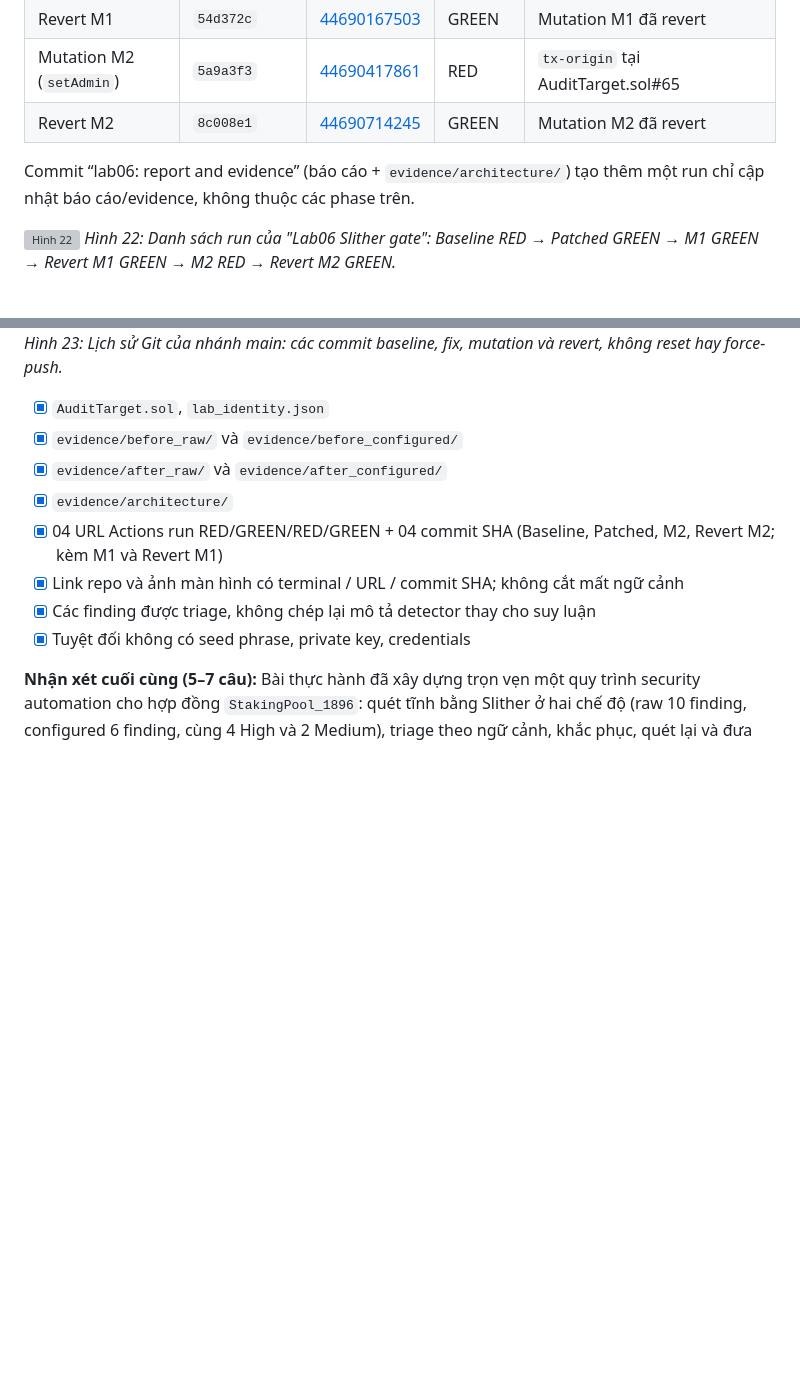
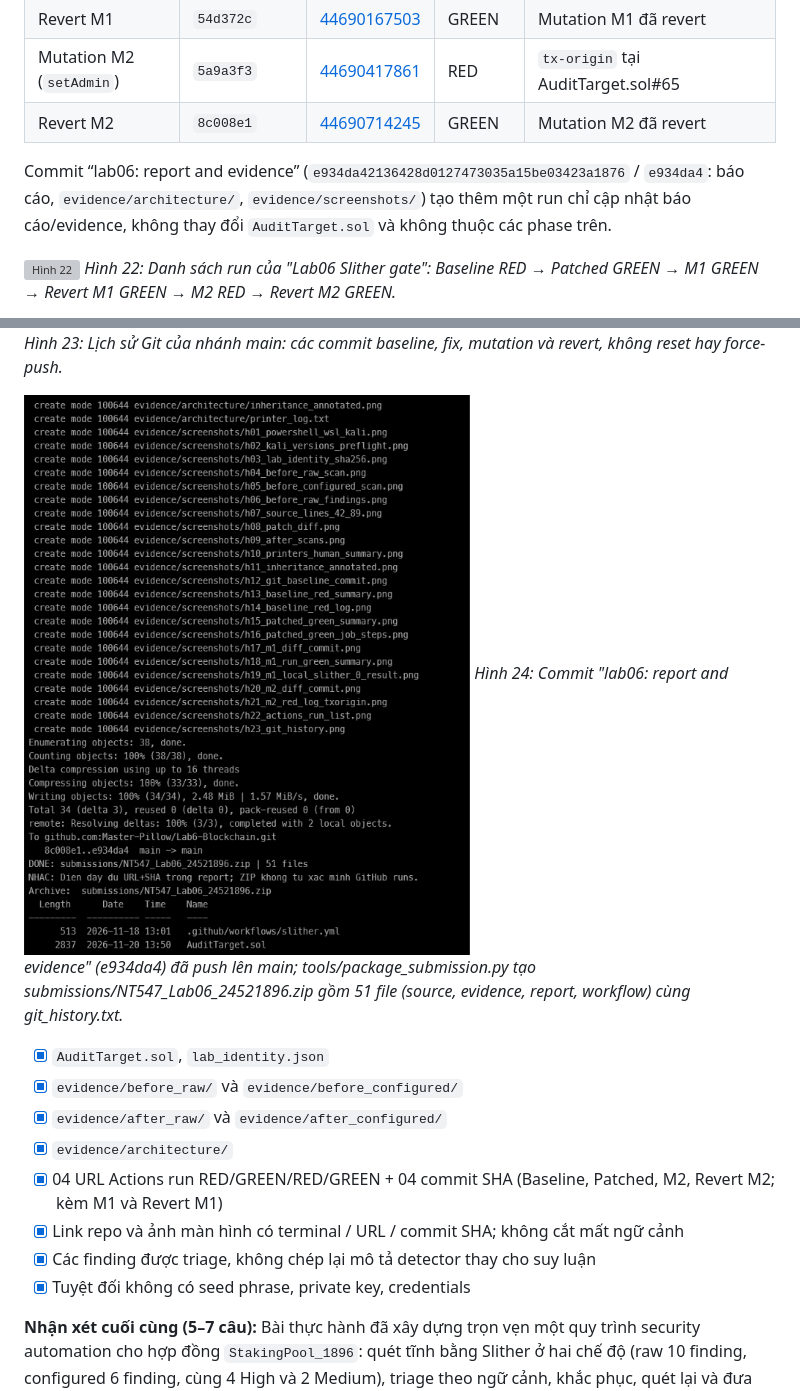
Before and after one commit to Master-Pillow/Lab6-Blockchain, a Markdown page: report/MAU_BAO_CAO.md, 2 parts joined by grey strips. GitHub-like rendering; pictures changed too: evidence/screenshots/h24_submission_zip.png (added); blank space fills up the shorter version; grey boxes are pictures that could not be loaded.

Commit message:
lab06: add submission screenshot

```diff
--- a/report/MAU_BAO_CAO.md
+++ b/report/MAU_BAO_CAO.md
@@ -214,13 +214,16 @@ Chuỗi RED -> GREEN -> RED -> GREEN được thể hiện bởi các phase Base
 | Mutation M2 (`setAdmin`) | `5a9a3f3` | [44690417861](https://github.com/Master-Pillow/Lab6-Blockchain/actions/runs/44690417861) | RED | `tx-origin` tại AuditTarget.sol#65 |
 | Revert M2 | `8c008e1` | [44690714245](https://github.com/Master-Pillow/Lab6-Blockchain/actions/runs/44690714245) | GREEN | Mutation M2 đã revert |
 
-Commit “lab06: report and evidence” (báo cáo + `evidence/architecture/`) tạo thêm một run chỉ cập nhật báo cáo/evidence, không thuộc các phase trên.
+Commit “lab06: report and evidence” (`e934da42136428d0127473035a15be03423a1876` / `e934da4`: báo cáo, `evidence/architecture/`, `evidence/screenshots/`) tạo thêm một run chỉ cập nhật báo cáo/evidence, không thay đổi `AuditTarget.sol` và không thuộc các phase trên.
 
 ![Hình 22](../evidence/screenshots/h22_actions_run_list.png)
 *Hình 22: Danh sách run của "Lab06 Slither gate": Baseline RED → Patched GREEN → M1 GREEN → Revert M1 GREEN → M2 RED → Revert M2 GREEN.*
 
 ![Hình 23](../evidence/screenshots/h23_git_history.png)
 *Hình 23: Lịch sử Git của nhánh main: các commit baseline, fix, mutation và revert, không reset hay force-push.*
+
+![Hình 24](../evidence/screenshots/h24_submission_zip.png)
+*Hình 24: Commit "lab06: report and evidence" (e934da4) đã push lên main; tools/package_submission.py tạo submissions/NT547_Lab06_24521896.zip gồm 51 file (source, evidence, report, workflow) cùng git_history.txt.*
 
 - [x] `AuditTarget.sol`, `lab_identity.json`
 - [x] `evidence/before_raw/` và `evidence/before_configured/`
```
